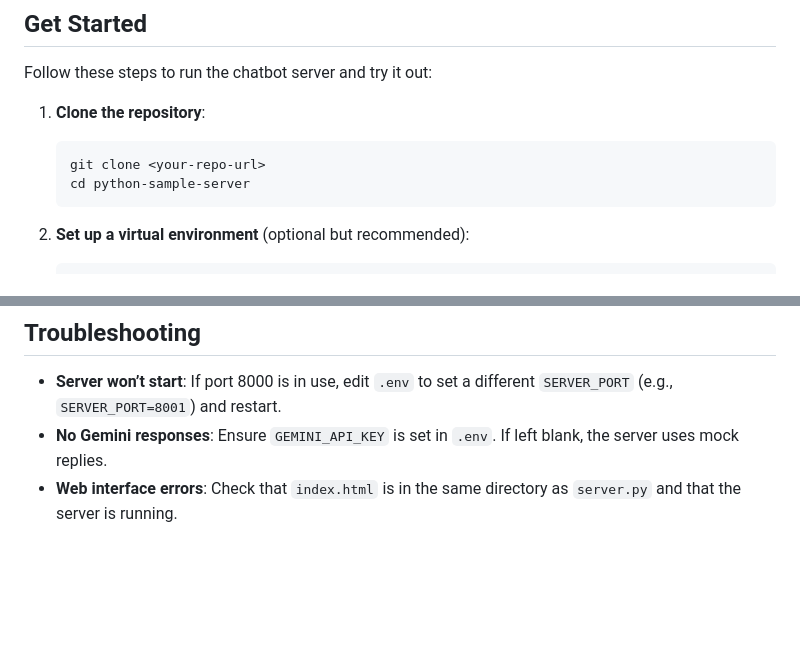
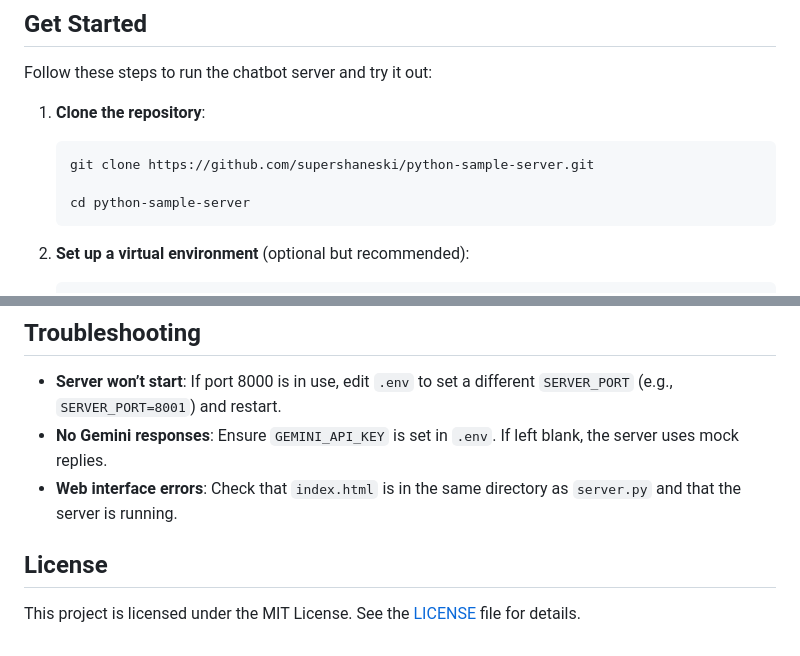
Before and after one commit to supershaneski/python-chatbot-server, a Markdown page: README.md, 2 parts joined by grey strips. Rendered like a GitHub page; blank space fills up the shorter version.

````diff
--- a/README.md
+++ b/README.md
@@ -8,7 +8,8 @@ Follow these steps to run the chatbot server and try it out:
 
 1. **Clone the repository**:
    ```sh
-   git clone <your-repo-url>
+   git clone https://github.com/supershaneski/python-sample-server.git
+
    cd python-sample-server
    ```
 
@@ -176,3 +177,7 @@ The server stores messages in memory, shared across all users. This means multip
 - **Server won’t start**: If port 8000 is in use, edit `.env` to set a different `SERVER_PORT` (e.g., `SERVER_PORT=8001`) and restart.
 - **No Gemini responses**: Ensure `GEMINI_API_KEY` is set in `.env`. If left blank, the server uses mock replies.
 - **Web interface errors**: Check that `index.html` is in the same directory as `server.py` and that the server is running.
+
+## License
+
+This project is licensed under the MIT License. See the [LICENSE](/LICENSE) file for details.
````
